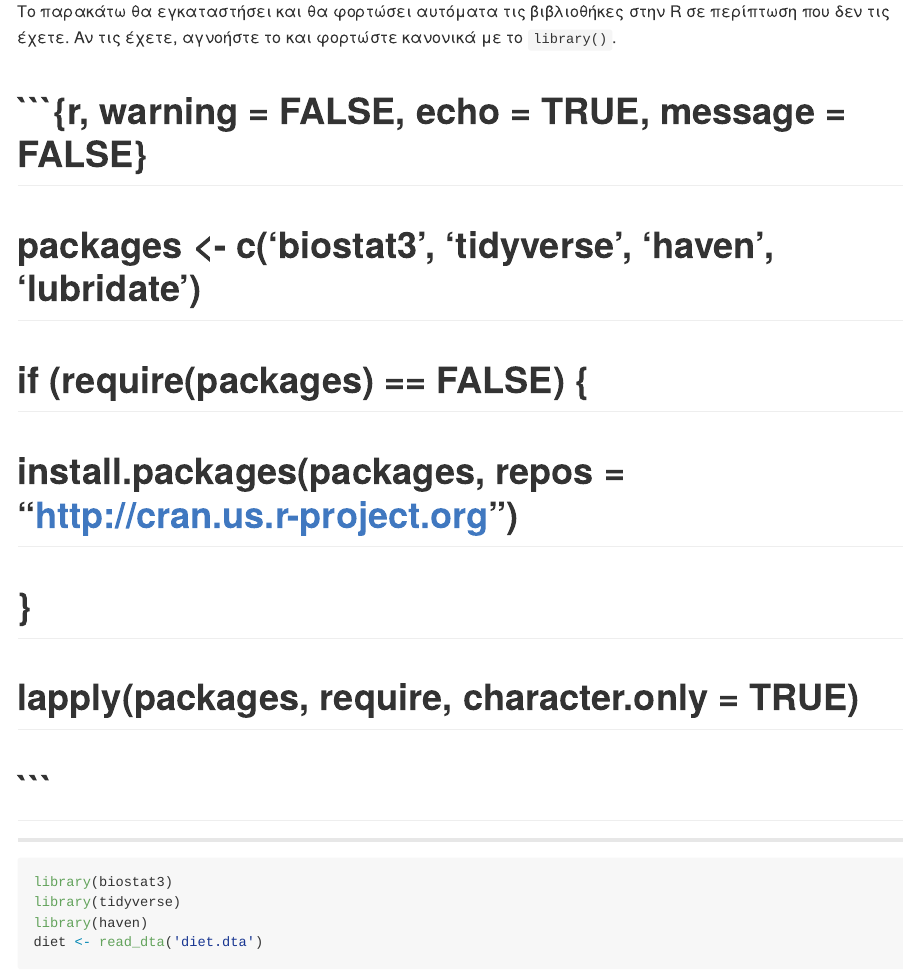
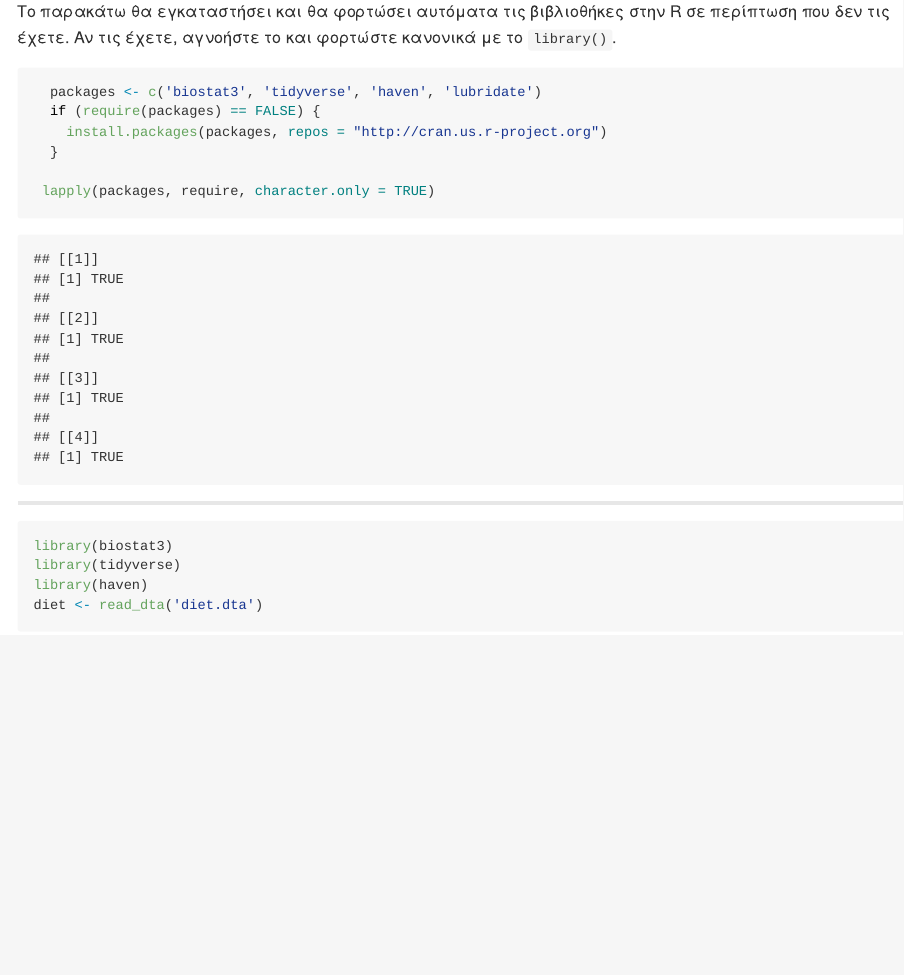
Before and after one commit to argykar/Statistical-Methods-in-Epidemiology, an R Markdown document (Lab 2/lab2.Rmd): the page in a window 1100 px wide, from 280 px down. Rendered offline with R 4.5, knitr and Pandoc, with nearby package versions; some code elsewhere in the file could not run offline; a font, style sheet, LaTeX package, included part or bibliography that could not be used is replaced or left out.

Commit message:
Update lab2.Rmd

````diff
--- a/Lab 2/lab2.Rmd
+++ b/Lab 2/lab2.Rmd
@@ -24,14 +24,14 @@ klippy::klippy(position = c('top', 'right'))
 Το παρακάτω θα εγκαταστήσει και θα φορτώσει αυτόματα τις βιβλιοθήκες στην R σε περίπτωση που δεν τις έχετε.
 Αν τις έχετε, αγνοήστε το και φορτώστε κανονικά με το `library()`.
 
-# ```{r, warning = FALSE, echo = TRUE, message = FALSE}
-#  packages <- c('biostat3', 'tidyverse', 'haven', 'lubridate')
-#  if (require(packages) == FALSE) {
-#    install.packages(packages, repos = "http://cran.us.r-project.org")
-#  }
+```{r, warning = FALSE, echo = TRUE, message = FALSE}
+  packages <- c('biostat3', 'tidyverse', 'haven', 'lubridate')
+  if (require(packages) == FALSE) {
+    install.packages(packages, repos = "http://cran.us.r-project.org")
+  }
 
-#  lapply(packages, require, character.only = TRUE)
-# ```
+ lapply(packages, require, character.only = TRUE)
+```
 
 ***
 
````
